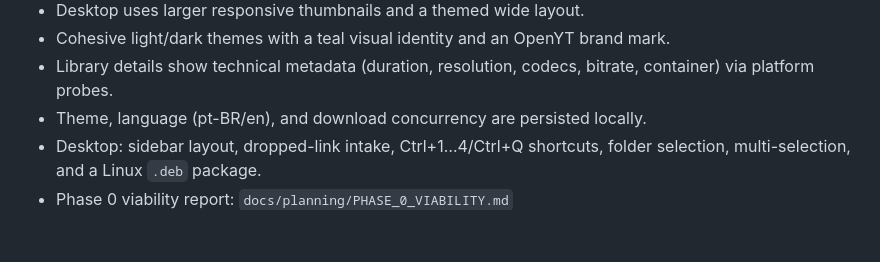
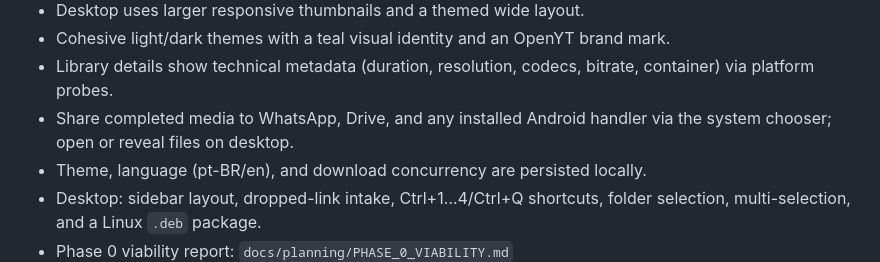
Before and after one commit to AlexandreZanata/OpenYT, a Markdown page: README.md, the part around the change. GitHub-like rendering; blank space fills up the shorter version.

Commit message:
build,docs: bump to 0.5.0 and document media sharing

```diff
--- a/README.md
+++ b/README.md
@@ -84,6 +84,8 @@ Install the debug APK on a connected device:
 - Cohesive light/dark themes with a teal visual identity and an OpenYT brand mark.
 - Library details show technical metadata (duration, resolution, codecs, bitrate,
   container) via platform probes.
+- Share completed media to WhatsApp, Drive, and any installed Android handler via
+  the system chooser; open or reveal files on desktop.
 - Theme, language (pt-BR/en), and download concurrency are persisted locally.
 - Desktop: sidebar layout, dropped-link intake, Ctrl+1…4/Ctrl+Q shortcuts, folder
   selection, multi-selection, and a Linux `.deb` package.
```
Also changed, not shown: docs/adr/0012-media-sharing.md (added, +29 -0 lines), docs/architecture/OVERVIEW.md (+7 -0 lines), docs/planning/STATUS.md (+21 -0 lines), docs/assets/phase10-android-share-chooser.png (added), 2 other files.
